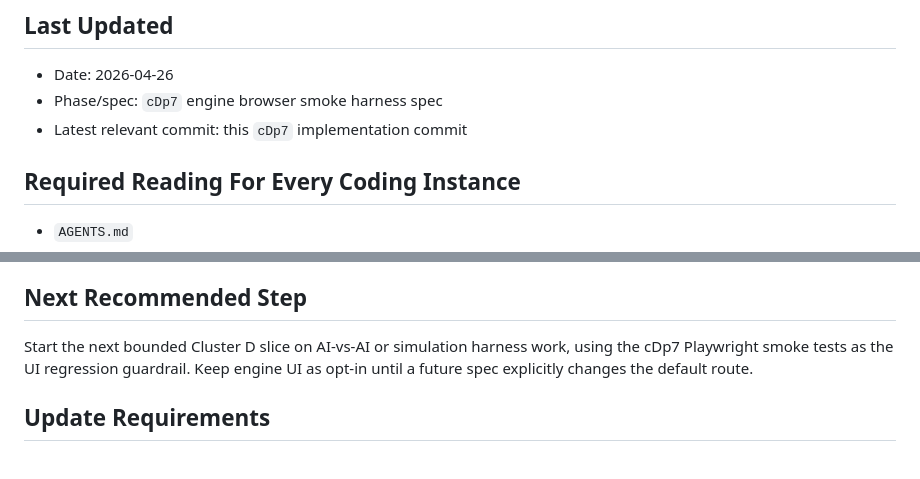
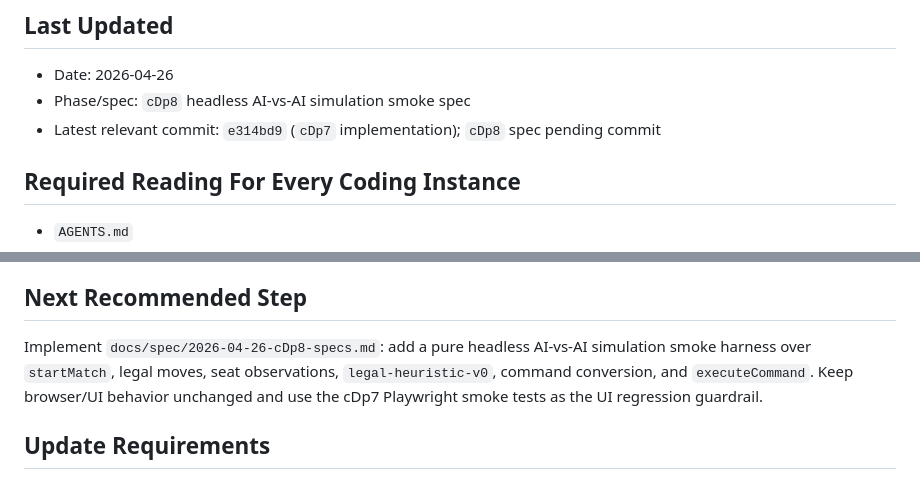
Before and after one commit to hvngpham002/gwent-learning-project, a Markdown page: docs/PROJECT_STATE.md, 2 parts joined by grey strips. Rendered like a GitHub page.

Commit message:
Add Cluster D Phase 8 simulation smoke spec

```diff
--- a/docs/PROJECT_STATE.md
+++ b/docs/PROJECT_STATE.md
@@ -3,8 +3,8 @@
 ## Last Updated
 
 - Date: 2026-04-26
-- Phase/spec: `cDp7` engine browser smoke harness spec
-- Latest relevant commit: this `cDp7` implementation commit
+- Phase/spec: `cDp8` headless AI-vs-AI simulation smoke spec
+- Latest relevant commit: `e314bd9` (`cDp7` implementation); `cDp8` spec pending commit
 
 ## Required Reading For Every Coding Instance
 
@@ -79,7 +79,7 @@ It cannot yet provide strong strategic AI parity, polished spatial board interac
 
 ## Next Recommended Step
 
-Start the next bounded Cluster D slice on AI-vs-AI or simulation harness work, using the cDp7 Playwright smoke tests as the UI regression guardrail. Keep engine UI as opt-in until a future spec explicitly changes the default route.
+Implement `docs/spec/2026-04-26-cDp8-specs.md`: add a pure headless AI-vs-AI simulation smoke harness over `startMatch`, legal moves, seat observations, `legal-heuristic-v0`, command conversion, and `executeCommand`. Keep browser/UI behavior unchanged and use the cDp7 Playwright smoke tests as the UI regression guardrail.
 
 ## Update Requirements
 
```
Also changed, not shown: docs/spec/2026-04-26-cDp8-specs.md (added, +388 -0 lines).
